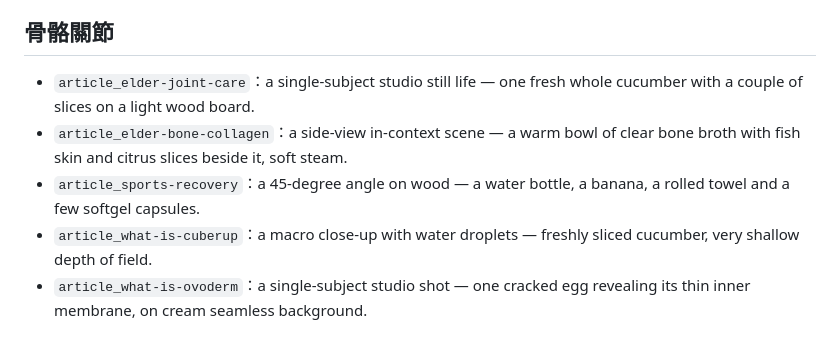
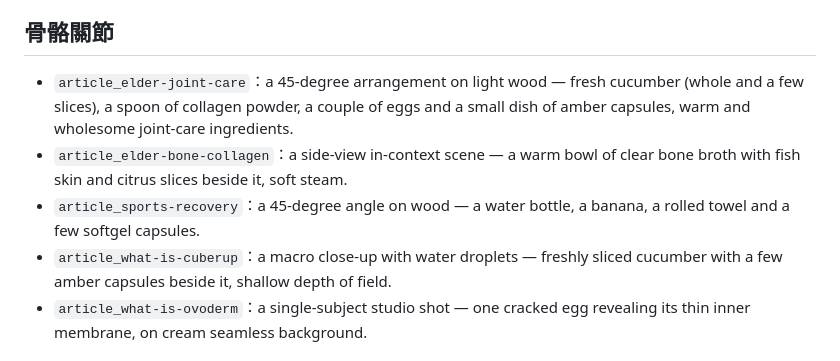
Before and after one commit to centerseed/materia, a Markdown page: content/_image_prompts.md, the part around the change. Rendered like a GitHub page.

Commit message:
docs(materia): 關節保養/黃瓜萃取配圖改為多食材組合(避免單根小黃瓜太單薄)
Co-Authored-By: Claude Fable 5 <noreply@anthropic.com>

```diff
--- a/content/_image_prompts.md
+++ b/content/_image_prompts.md
@@ -28,10 +28,10 @@ Composition & scene:
 - `article_compare-lutein`：a bright top-down flat-lay — marigold flowers, a piece of sweet corn and fresh dark leafy greens with one small dish of amber softgel capsules (natural sources beside the supplement).
 
 ## 骨骼關節
-- `article_elder-joint-care`：a single-subject studio still life — one fresh whole cucumber with a couple of slices on a light wood board.
+- `article_elder-joint-care`：a 45-degree arrangement on light wood — fresh cucumber (whole and a few slices), a spoon of collagen powder, a couple of eggs and a small dish of amber capsules, warm and wholesome joint-care ingredients.
 - `article_elder-bone-collagen`：a side-view in-context scene — a warm bowl of clear bone broth with fish skin and citrus slices beside it, soft steam.
 - `article_sports-recovery`：a 45-degree angle on wood — a water bottle, a banana, a rolled towel and a few softgel capsules.
-- `article_what-is-cuberup`：a macro close-up with water droplets — freshly sliced cucumber, very shallow depth of field.
+- `article_what-is-cuberup`：a macro close-up with water droplets — freshly sliced cucumber with a few amber capsules beside it, shallow depth of field.
 - `article_what-is-ovoderm`：a single-subject studio shot — one cracked egg revealing its thin inner membrane, on cream seamless background.
 
 ## 心血管代謝
```
